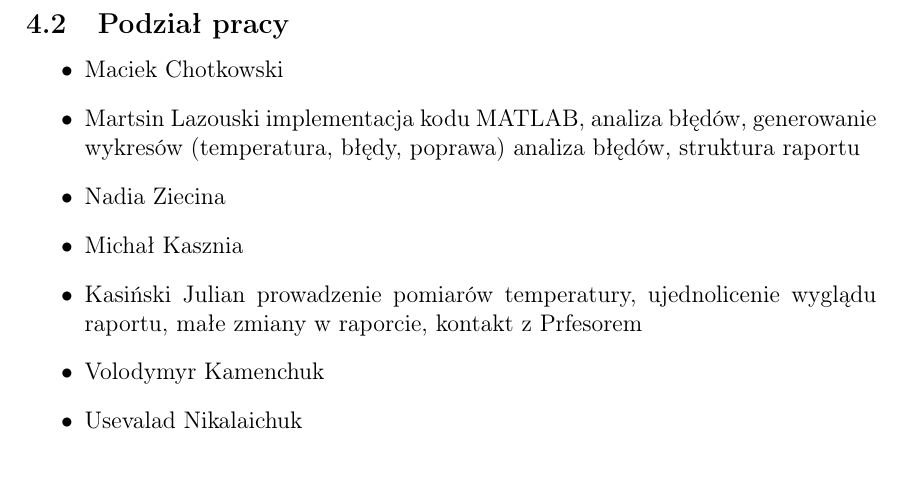
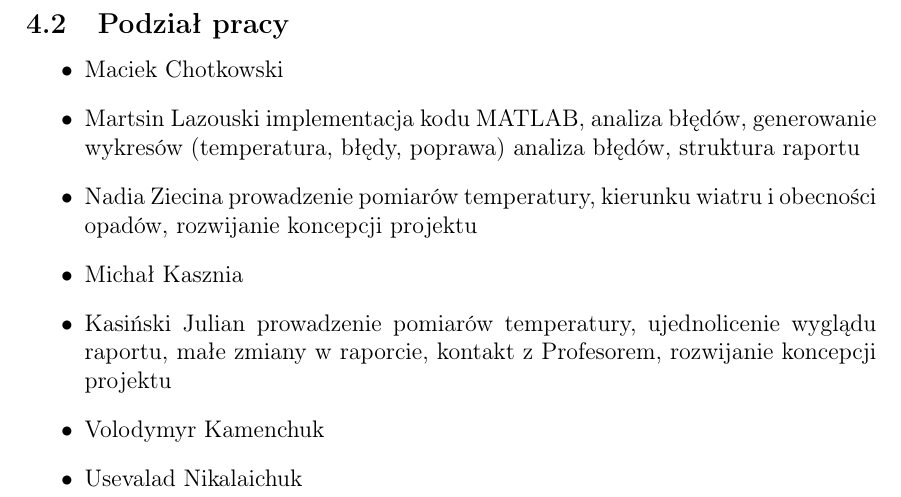
Before and after one commit to ML642/PTI, a LaTeX document (project.tex): part of page 17 of 17, cut so that both start at the same text. Compiled offline with pdfLaTeX.

Commit message:
indentacja, literówka i kontrybucje Nadii

```diff
--- a/project.tex
+++ b/project.tex
@@ -517,9 +518,9 @@ Wszystkie obliczenia oraz implementacja metod zostały wykonane samodzielnie w
     \item Maciek Chotkowski
     \item Martsin Lazouski  implementacja kodu MATLAB, analiza błędów, generowanie wykresów (temperatura, błędy, poprawa)
     analiza błędów, struktura raportu
-    \item  Nadia Ziecina
+    \item  Nadia Ziecina  prowadzenie pomiarów temperatury, kierunku wiatru i obecności opadów, rozwijanie koncepcji projektu
     \item  Michał Kasznia
-    \item Kasiński Julian  prowadzenie pomiarów temperatury, ujednolicenie wyglądu raportu, małe zmiany w raporcie, kontakt z Prfesorem
+    \item Kasiński Julian  prowadzenie pomiarów temperatury, ujednolicenie wyglądu raportu, małe zmiany w raporcie, kontakt z Profesorem, rozwijanie koncepcji projektu
     \item Volodymyr Kamenchuk
     \item Usevalad Nikalaichuk
 \end{itemize}
```
Also changed, not shown: project.tex (1 more changed lines).
